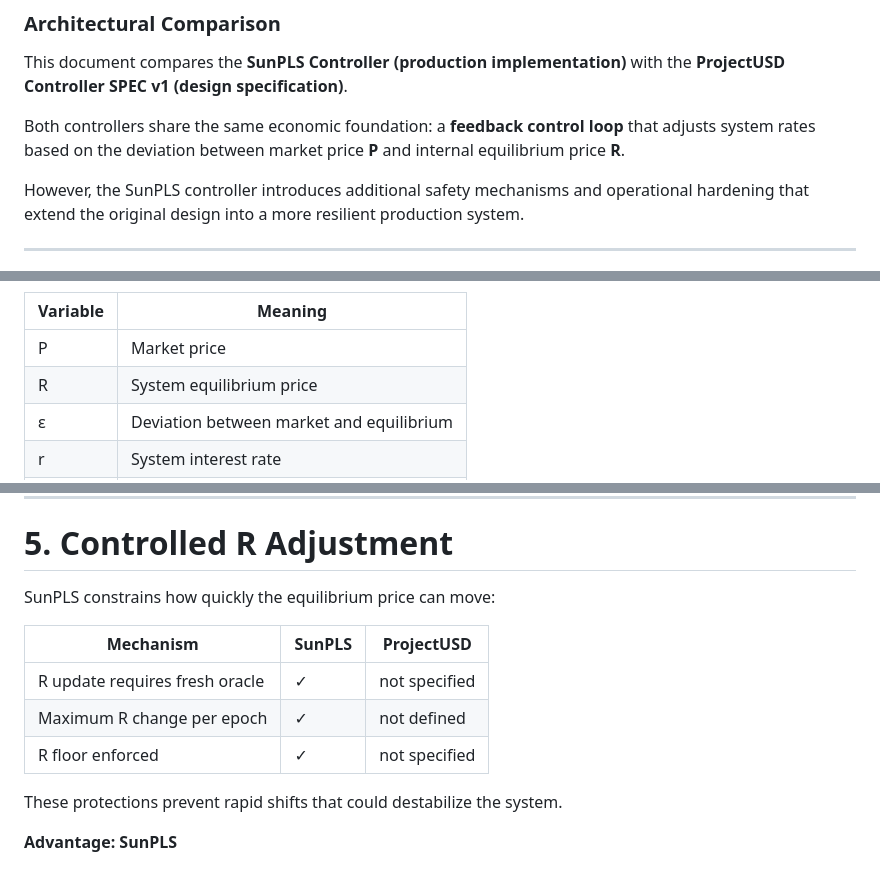
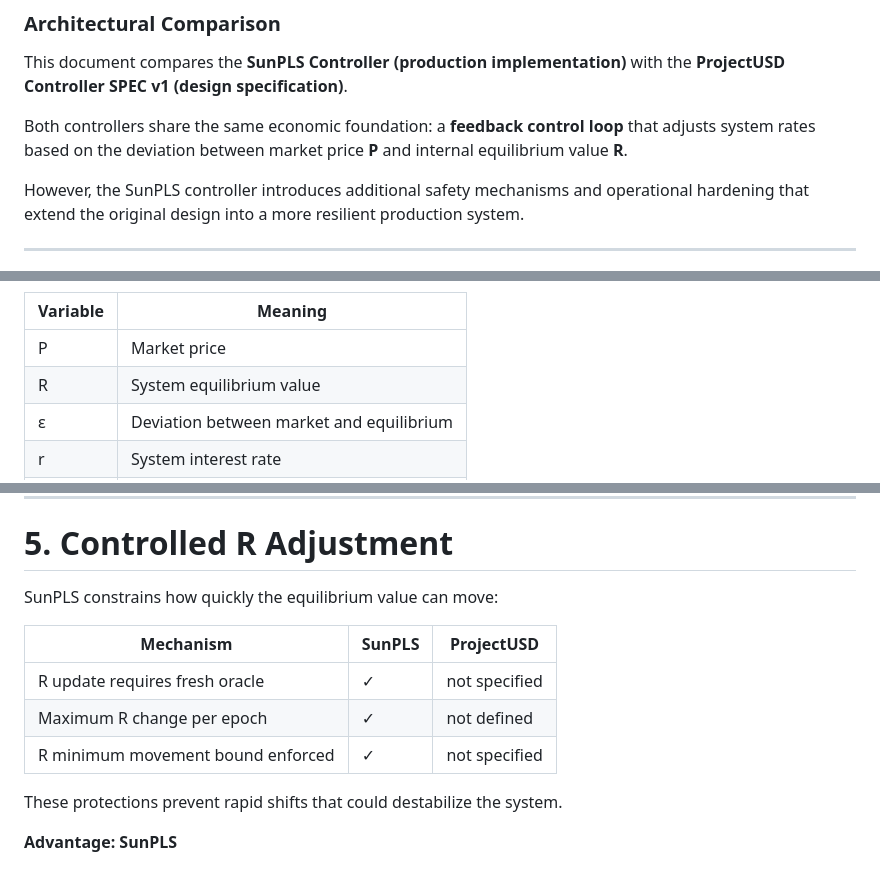
Before and after one commit to ELITEv5/SunPLS, a Markdown page: Documents/Controller_Logic.md, 3 parts joined by grey strips. Drawn GitHub-style.

```diff
--- a/Documents/Controller_Logic.md
+++ b/Documents/Controller_Logic.md
@@ -3,7 +3,7 @@
 
 This document compares the **SunPLS Controller (production implementation)** with the **ProjectUSD Controller SPEC v1 (design specification)**.
 
-Both controllers share the same economic foundation: a **feedback control loop** that adjusts system rates based on the deviation between market price **P** and internal equilibrium price **R**.
+Both controllers share the same economic foundation: a **feedback control loop** that adjusts system rates based on the deviation between market price **P** and internal equilibrium value **R**.
 
 However, the SunPLS controller introduces additional safety mechanisms and operational hardening that extend the original design into a more resilient production system.
 
@@ -23,7 +23,7 @@ Where:
 | Variable | Meaning |
 |--------|--------|
 | P | Market price |
-| R | System equilibrium price |
+| R | System equilibrium value |
 | ε | Deviation between market and equilibrium |
 | r | System interest rate |
 | K | Proportional gain |
@@ -119,13 +119,13 @@ The ProjectUSD controller does not define a similar automatic emergency mechanis
 
 # 5. Controlled R Adjustment
 
-SunPLS constrains how quickly the equilibrium price can move:
+SunPLS constrains how quickly the equilibrium value can move:
 
 | Mechanism | SunPLS | ProjectUSD |
 |-----------|--------|-----------|
 | R update requires fresh oracle | ✓ | not specified |
 | Maximum R change per epoch | ✓ | not defined |
-| R floor enforced | ✓ | not specified |
+| R minimum movement bound enforced | ✓ | not specified |
 
 These protections prevent rapid shifts that could destabilize the system.
 
```
